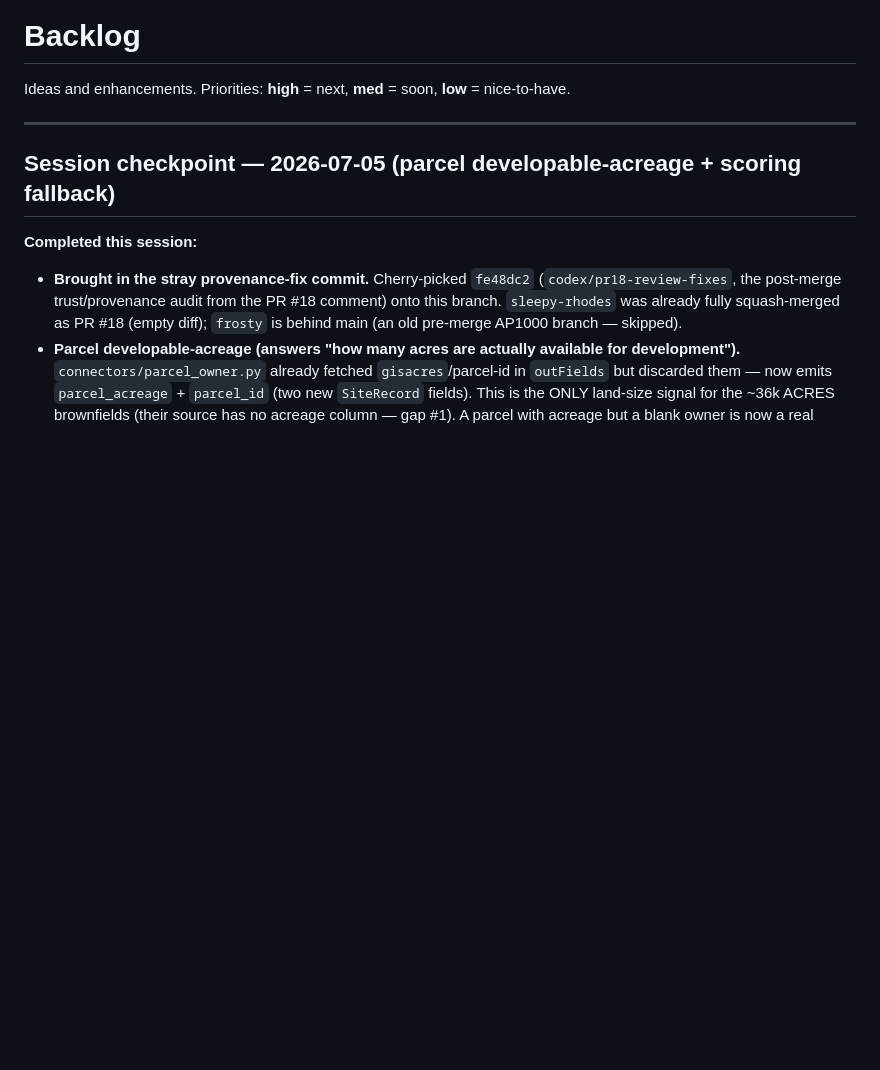
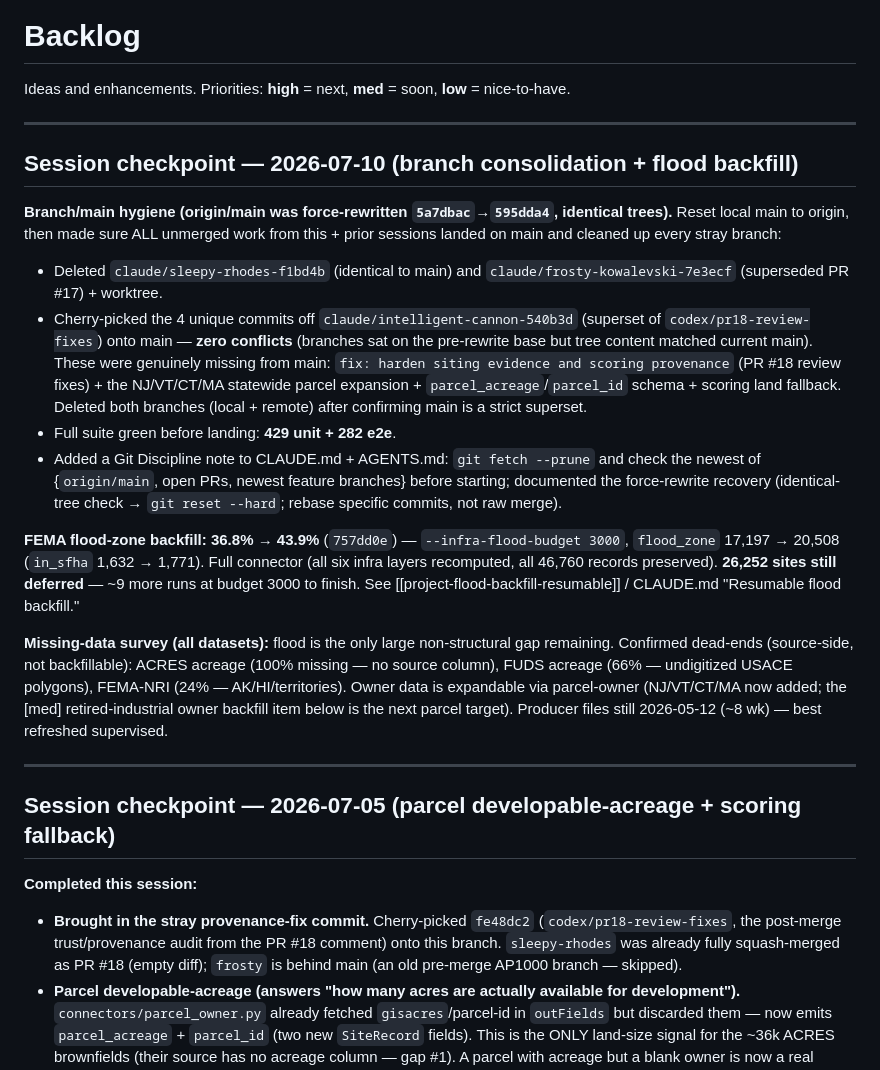
Before and after one commit to pranava0x0/brownfield-opportunities, a Markdown page: backlog.md, the part around the change. GitHub-like rendering; blank space fills up the shorter version.

Commit message:
docs(backlog): 2026-07-10 checkpoint — branch consolidation + flood 36.8%->43.9%

```diff
--- a/backlog.md
+++ b/backlog.md
@@ -1,6 +1,20 @@
 # Backlog
 
 Ideas and enhancements. Priorities: **high** = next, **med** = soon, **low** = nice-to-have.
+
+---
+
+## Session checkpoint — 2026-07-10 (branch consolidation + flood backfill)
+
+**Branch/main hygiene (origin/main was force-rewritten `5a7dbac`→`595dda4`, identical trees).** Reset local main to origin, then made sure ALL unmerged work from this + prior sessions landed on main and cleaned up every stray branch:
+- Deleted `claude/sleepy-rhodes-f1bd4b` (identical to main) and `claude/frosty-kowalevski-7e3ecf` (superseded PR #17) + worktree.
+- Cherry-picked the 4 unique commits off `claude/intelligent-cannon-540b3d` (superset of `codex/pr18-review-fixes`) onto main — **zero conflicts** (branches sat on the pre-rewrite base but tree content matched current main). These were genuinely missing from main: `fix: harden siting evidence and scoring provenance` (PR #18 review fixes) + the NJ/VT/CT/MA statewide parcel expansion + `parcel_acreage`/`parcel_id` schema + scoring land fallback. Deleted both branches (local + remote) after confirming main is a strict superset.
+- Full suite green before landing: **429 unit + 282 e2e**.
+- Added a Git Discipline note to CLAUDE.md + AGENTS.md: `git fetch --prune` and check the newest of {`origin/main`, open PRs, newest feature branches} before starting; documented the force-rewrite recovery (identical-tree check → `git reset --hard`; rebase specific commits, not raw merge).
+
+**FEMA flood-zone backfill: 36.8% → 43.9%** (`757dd0e`) — `--infra-flood-budget 3000`, `flood_zone` 17,197 → 20,508 (`in_sfha` 1,632 → 1,771). Full connector (all six infra layers recomputed, all 46,760 records preserved). **26,252 sites still deferred** — ~9 more runs at budget 3000 to finish. See [[project-flood-backfill-resumable]] / CLAUDE.md "Resumable flood backfill."
+
+**Missing-data survey (all datasets):** flood is the only large non-structural gap remaining. Confirmed dead-ends (source-side, not backfillable): ACRES acreage (100% missing — no source column), FUDS acreage (66% — undigitized USACE polygons), FEMA-NRI (24% — AK/HI/territories). Owner data is expandable via parcel-owner (NJ/VT/CT/MA now added; the [med] retired-industrial owner backfill item below is the next parcel target). Producer files still 2026-05-12 (~8 wk) — best refreshed supervised.
 
 ---
 
```
